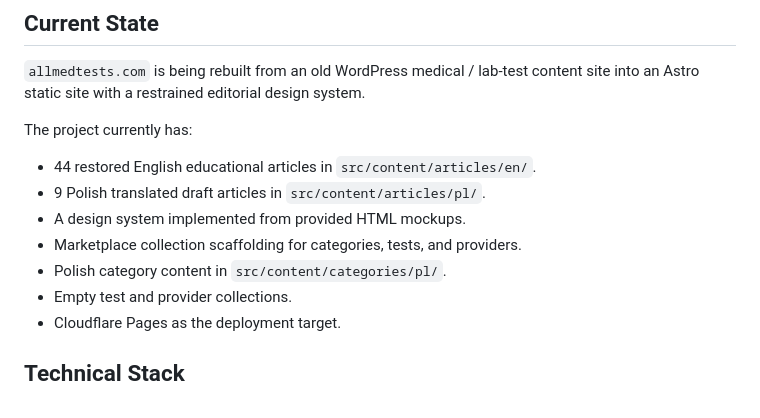
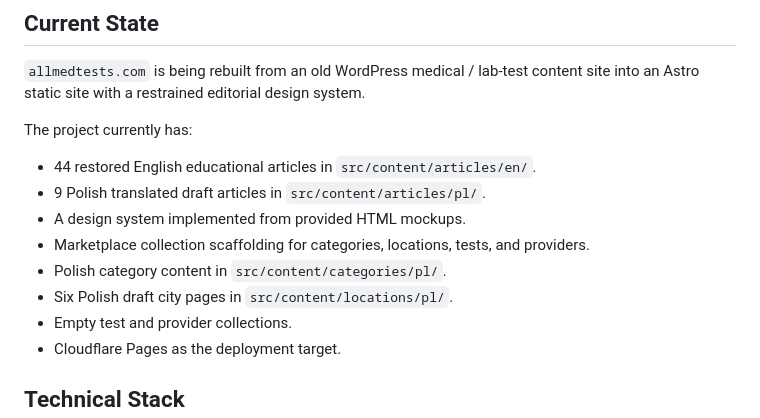
Before and after one commit to Archifaq/allmedtests, a Markdown page: CLAUDE_CONTEXT.md, the part around one of its changes. Drawn GitHub-style.

```diff
--- a/CLAUDE_CONTEXT.md
+++ b/CLAUDE_CONTEXT.md
@@ -9,8 +9,9 @@ The project currently has:
 - 44 restored English educational articles in `src/content/articles/en/`.
 - 9 Polish translated draft articles in `src/content/articles/pl/`.
 - A design system implemented from provided HTML mockups.
-- Marketplace collection scaffolding for categories, tests, and providers.
+- Marketplace collection scaffolding for categories, locations, tests, and providers.
 - Polish category content in `src/content/categories/pl/`.
+- Six Polish draft city pages in `src/content/locations/pl/`.
 - Empty test and provider collections.
 - Cloudflare Pages as the deployment target.
 
```
Also changed, not shown: other parts of CLAUDE_CONTEXT.md (+36 -1 lines), CLAUDE_INSTRUCTIONS.md (+34 -4 lines).
